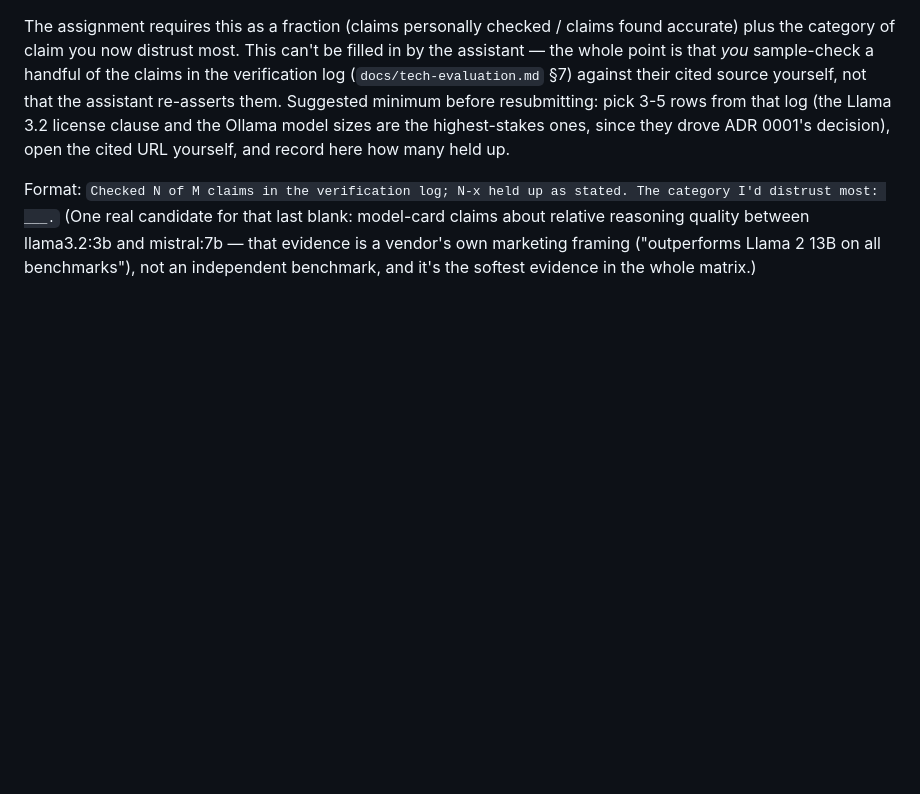
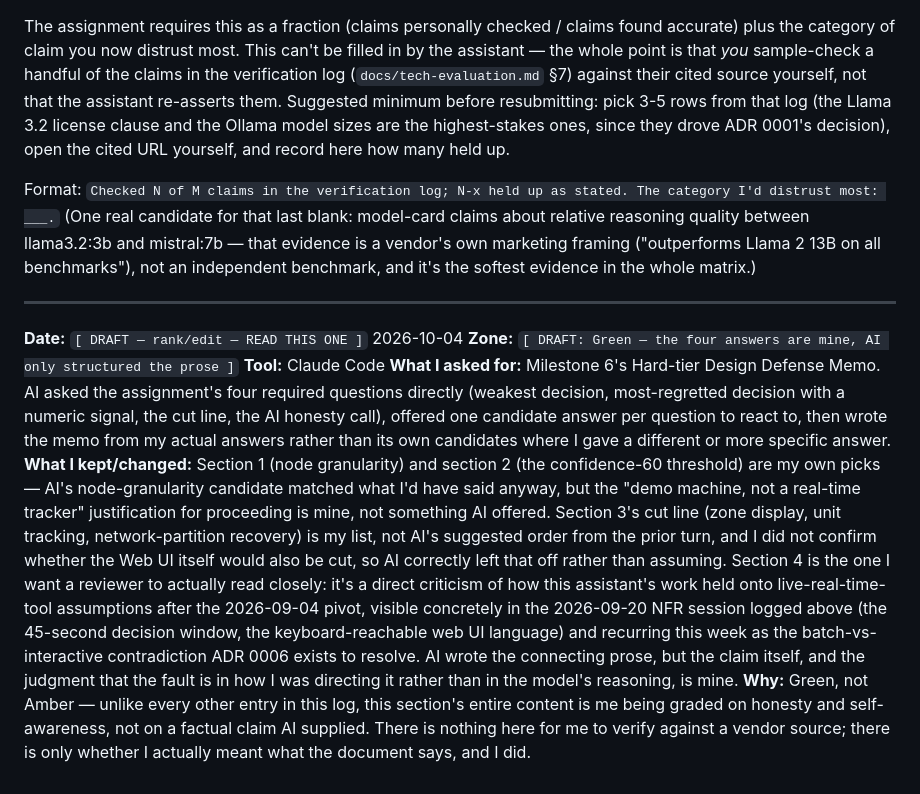
Before and after one commit to DranzerZERogue56/disaster-response-coordination, a Markdown page: docs/ai-usage.md, the part around the change. GitHub-like rendering; blank space fills up the shorter version.

```diff
--- a/docs/ai-usage.md
+++ b/docs/ai-usage.md
@@ -196,3 +196,12 @@ line before and after, each time you have a use to log:
 The assignment requires this as a fraction (claims personally checked / claims found accurate) plus the category of claim you now distrust most. This can't be filled in by the assistant — the whole point is that *you* sample-check a handful of the claims in the verification log (`docs/tech-evaluation.md` §7) against their cited source yourself, not that the assistant re-asserts them. Suggested minimum before resubmitting: pick 3-5 rows from that log (the Llama 3.2 license clause and the Ollama model sizes are the highest-stakes ones, since they drove ADR 0001's decision), open the cited URL yourself, and record here how many held up.
 
 Format: `Checked N of M claims in the verification log; N-x held up as stated. The category I'd distrust most: ___.` (One real candidate for that last blank: model-card claims about relative reasoning quality between llama3.2:3b and mistral:7b — that evidence is a vendor's own marketing framing ("outperforms Llama 2 13B on all benchmarks"), not an independent benchmark, and it's the softest evidence in the whole matrix.)
+
+---
+
+**Date:** `[ DRAFT — rank/edit — READ THIS ONE ]` 2026-10-04
+**Zone:** `[ DRAFT: Green — the four answers are mine, AI only structured the prose ]`
+**Tool:** Claude Code
+**What I asked for:** Milestone 6's Hard-tier Design Defense Memo. AI asked the assignment's four required questions directly (weakest decision, most-regretted decision with a numeric signal, the cut line, the AI honesty call), offered one candidate answer per question to react to, then wrote the memo from my actual answers rather than its own candidates where I gave a different or more specific answer.
+**What I kept/changed:** Section 1 (node granularity) and section 2 (the confidence-60 threshold) are my own picks — AI's node-granularity candidate matched what I'd have said anyway, but the "demo machine, not a real-time tracker" justification for proceeding is mine, not something AI offered. Section 3's cut line (zone display, unit tracking, network-partition recovery) is my list, not AI's suggested order from the prior turn, and I did not confirm whether the Web UI itself would also be cut, so AI correctly left that off rather than assuming. Section 4 is the one I want a reviewer to actually read closely: it's a direct criticism of how this assistant's work held onto live-real-time-tool assumptions after the 2026-09-04 pivot, visible concretely in the 2026-09-20 NFR session logged above (the 45-second decision window, the keyboard-reachable web UI language) and recurring this week as the batch-vs-interactive contradiction ADR 0006 exists to resolve. AI wrote the connecting prose, but the claim itself, and the judgment that the fault is in how I was directing it rather than in the model's reasoning, is mine.
+**Why:** Green, not Amber — unlike every other entry in this log, this section's entire content is me being graded on honesty and self-awareness, not on a factual claim AI supplied. There is nothing here for me to verify against a vendor source; there is only whether I actually meant what the document says, and I did.
```
Also changed, not shown: docs/decision-memo.md (added, +38 -0 lines).
